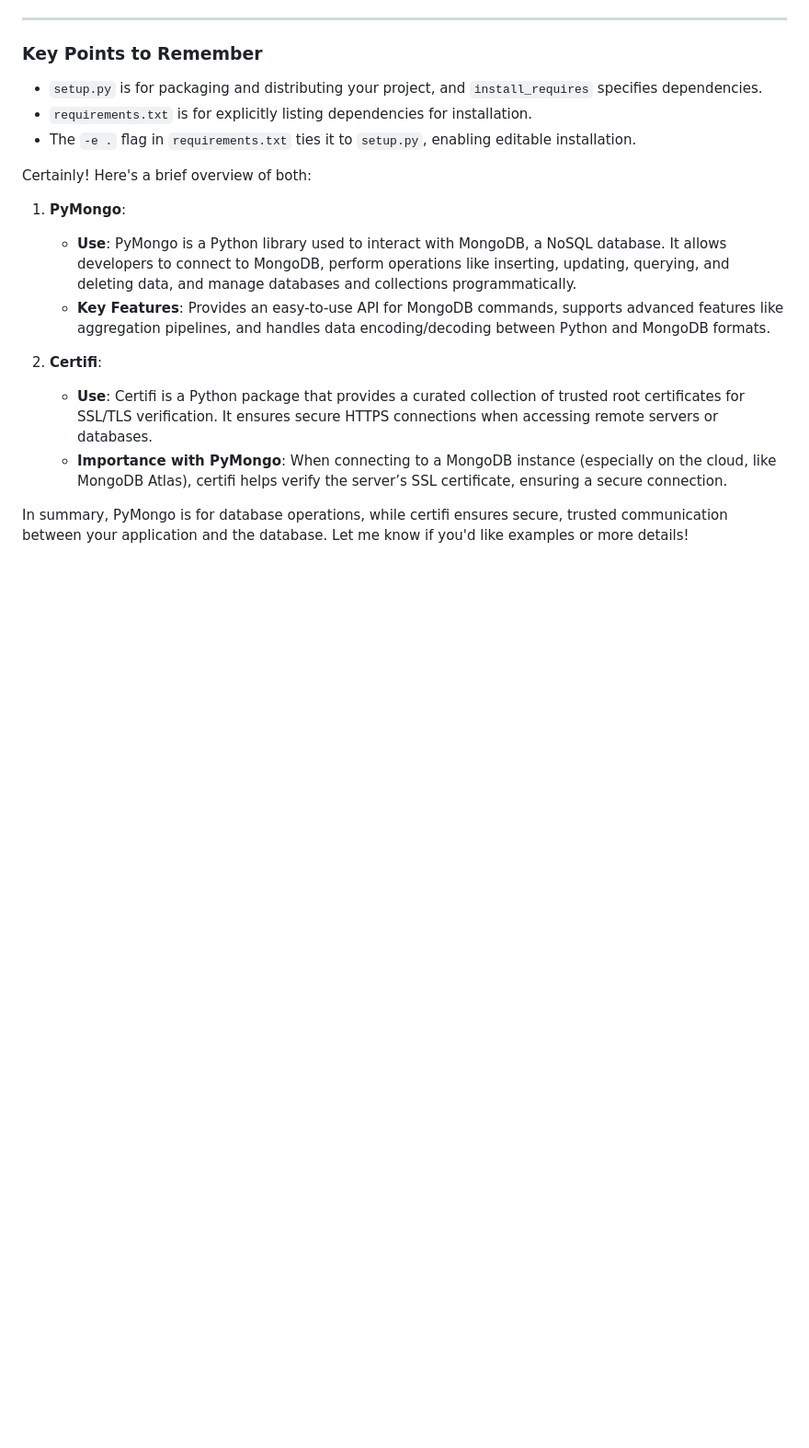
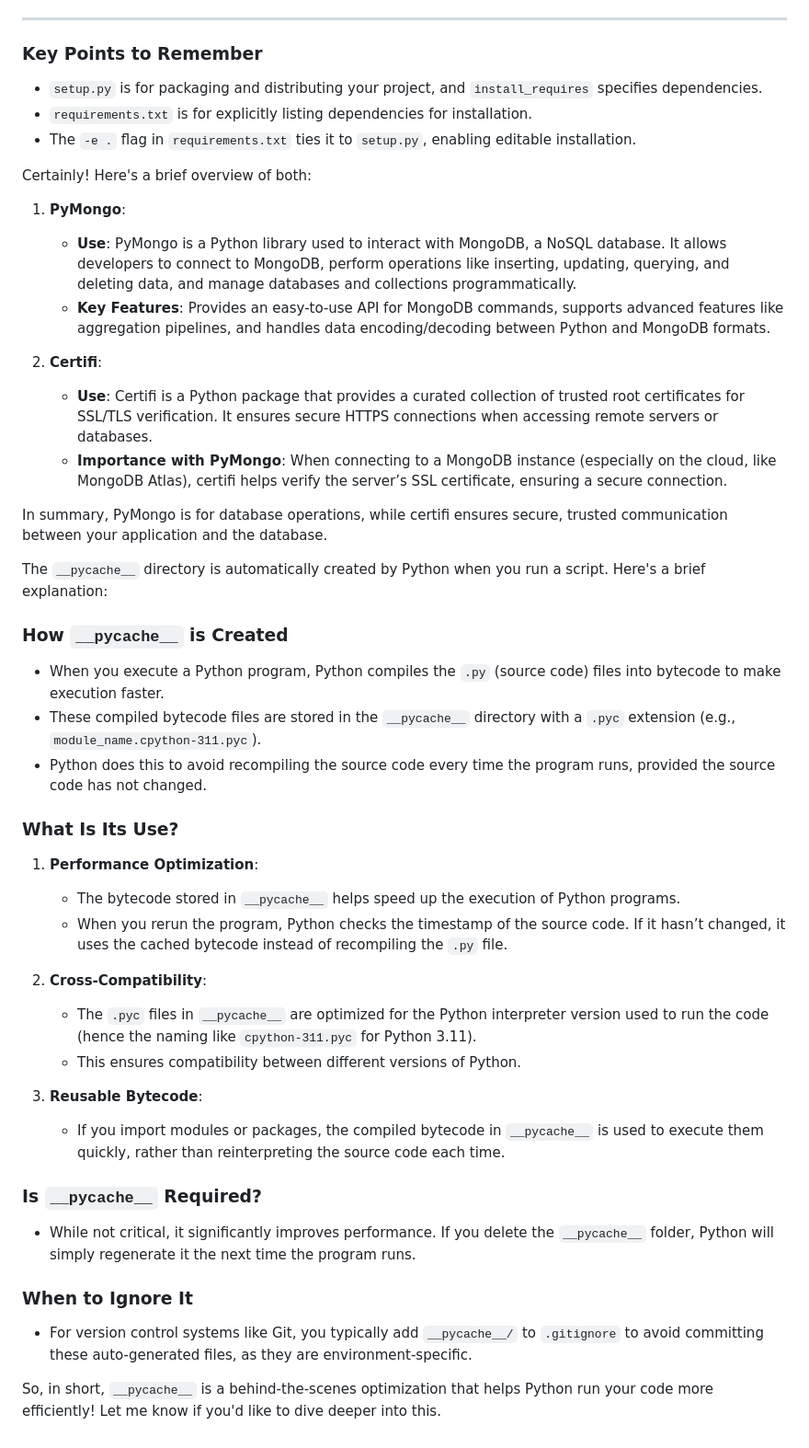
Before and after one commit to saifimd1234/ML_network_security, a Markdown page: Learnings.md, the part around the change. Shown: that part at 92% size. Rendered like a GitHub page; blank space fills up the shorter version.

Commit message:
Refer learning to know about .pyc files

```diff
--- a/Learnings.md
+++ b/Learnings.md
@@ -188,4 +188,31 @@ Certainly! Here's a brief overview of both:
    - **Use**: Certifi is a Python package that provides a curated collection of trusted root certificates for SSL/TLS verification. It ensures secure HTTPS connections when accessing remote servers or databases.
    - **Importance with PyMongo**: When connecting to a MongoDB instance (especially on the cloud, like MongoDB Atlas), certifi helps verify the server’s SSL certificate, ensuring a secure connection.
 
-In summary, PyMongo is for database operations, while certifi ensures secure, trusted communication between your application and the database. Let me know if you'd like examples or more details!
+In summary, PyMongo is for database operations, while certifi ensures secure, trusted communication between your application and the database.
+
+The `__pycache__` directory is automatically created by Python when you run a script. Here's a brief explanation:
+
+### **How `__pycache__` is Created**
+- When you execute a Python program, Python compiles the `.py` (source code) files into bytecode to make execution faster.
+- These compiled bytecode files are stored in the `__pycache__` directory with a `.pyc` extension (e.g., `module_name.cpython-311.pyc`).
+- Python does this to avoid recompiling the source code every time the program runs, provided the source code has not changed.
+
+### **What Is Its Use?**
+1. **Performance Optimization**:
+   - The bytecode stored in `__pycache__` helps speed up the execution of Python programs.
+   - When you rerun the program, Python checks the timestamp of the source code. If it hasn’t changed, it uses the cached bytecode instead of recompiling the `.py` file.
+
+2. **Cross-Compatibility**:
+   - The `.pyc` files in `__pycache__` are optimized for the Python interpreter version used to run the code (hence the naming like `cpython-311.pyc` for Python 3.11).
+   - This ensures compatibility between different versions of Python.
+
+3. **Reusable Bytecode**:
+   - If you import modules or packages, the compiled bytecode in `__pycache__` is used to execute them quickly, rather than reinterpreting the source code each time.
+
+### **Is `__pycache__` Required?**
+- While not critical, it significantly improves performance. If you delete the `__pycache__` folder, Python will simply regenerate it the next time the program runs.
+
+### **When to Ignore It**
+- For version control systems like Git, you typically add `__pycache__/` to `.gitignore` to avoid committing these auto-generated files, as they are environment-specific.
+
+So, in short, `__pycache__` is a behind-the-scenes optimization that helps Python run your code more efficiently! Let me know if you'd like to dive deeper into this.
```
